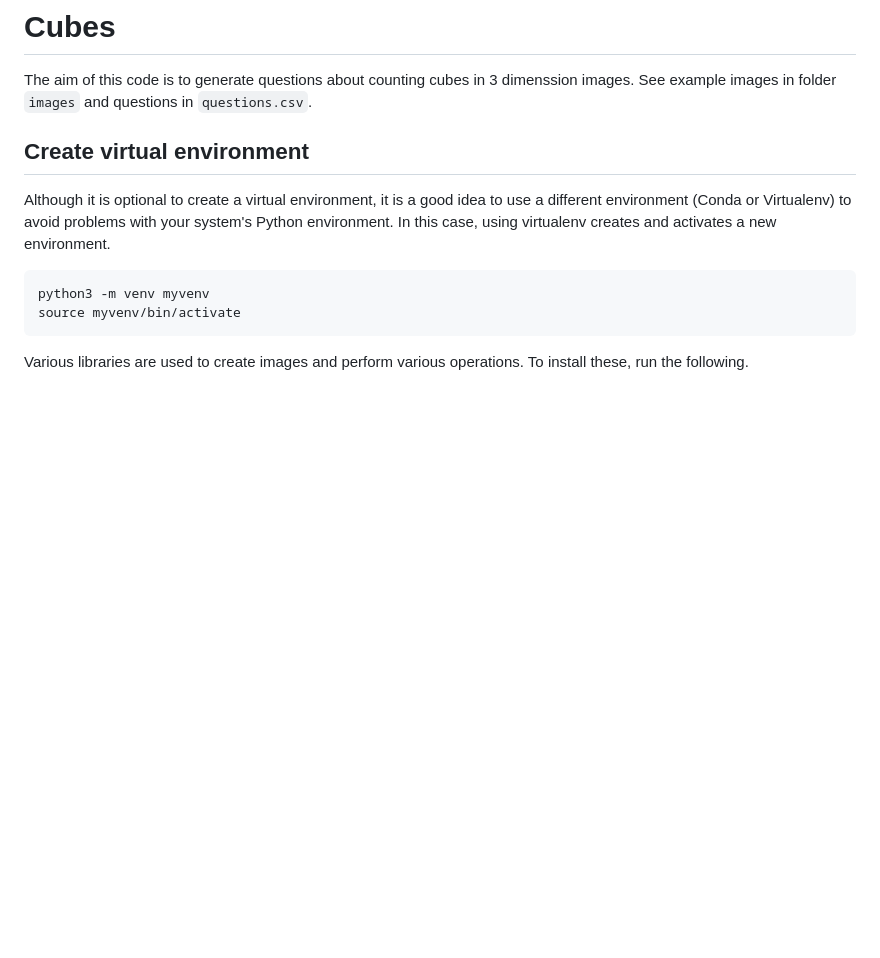
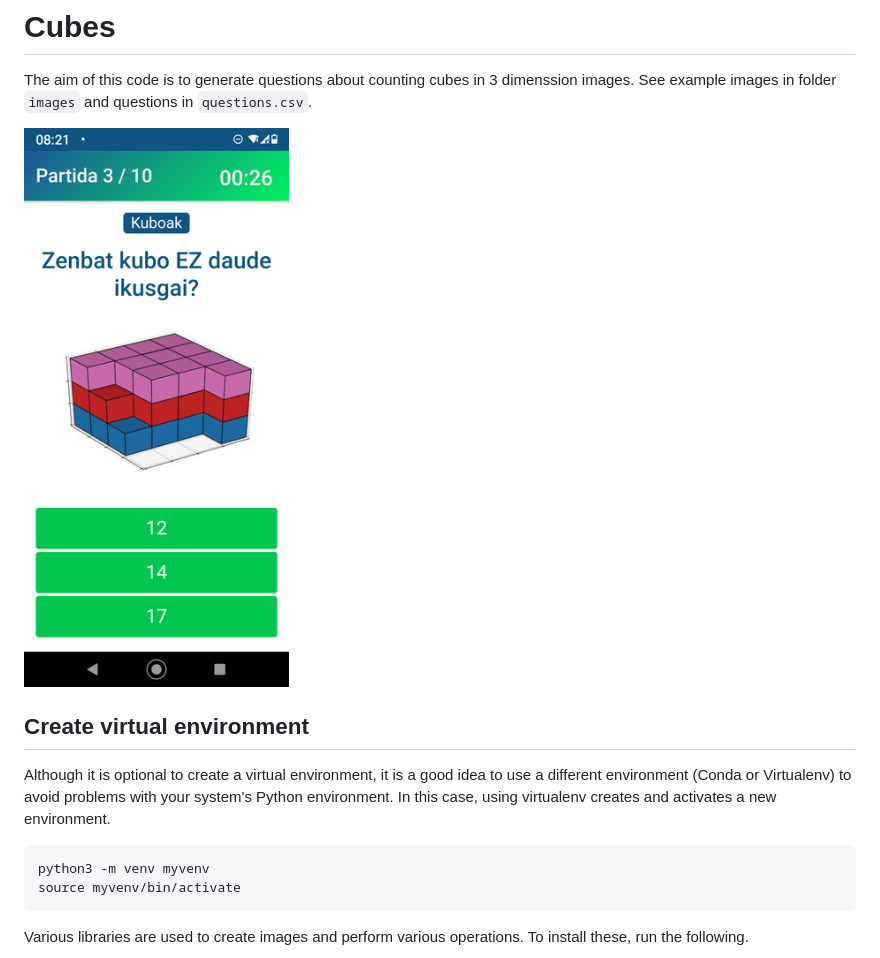
Before and after one commit to juletx/egunean-behin-vqa, a Markdown page: cubes/README.md, the part around the change. GitHub-like rendering; pictures changed too: cubes/egunean_behin_cubes.png (added); blank space fills up the shorter version.

Commit message:
add images to READMEs

```diff
--- a/cubes/README.md
+++ b/cubes/README.md
@@ -2,6 +2,7 @@
 
 The aim of this code is to generate questions about counting cubes in 3 dimenssion images. See example images in folder `images` and questions in `questions.csv`.
 
+![Egunean Behin Cubes](egunean_behin_cubes.png)
 ## Create virtual environment
 
 Although it is optional to create a virtual environment, it is a good idea to use a different environment (Conda or Virtualenv) to avoid problems with your system's Python environment. In this case, using virtualenv creates and activates a new environment.
```
Also changed, not shown: README.md (+2 -0 lines), maze/README.md (+1 -0 lines), egunean_behin.jpeg (added), maze/egunean_behin_maze.png (added).
